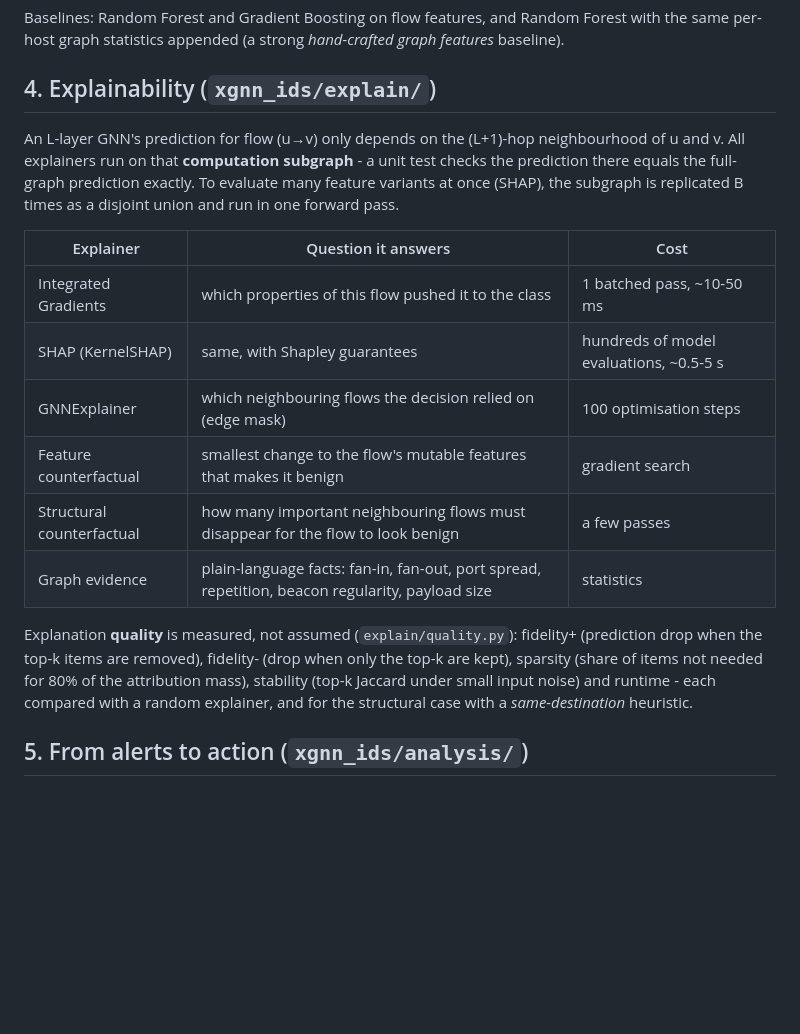
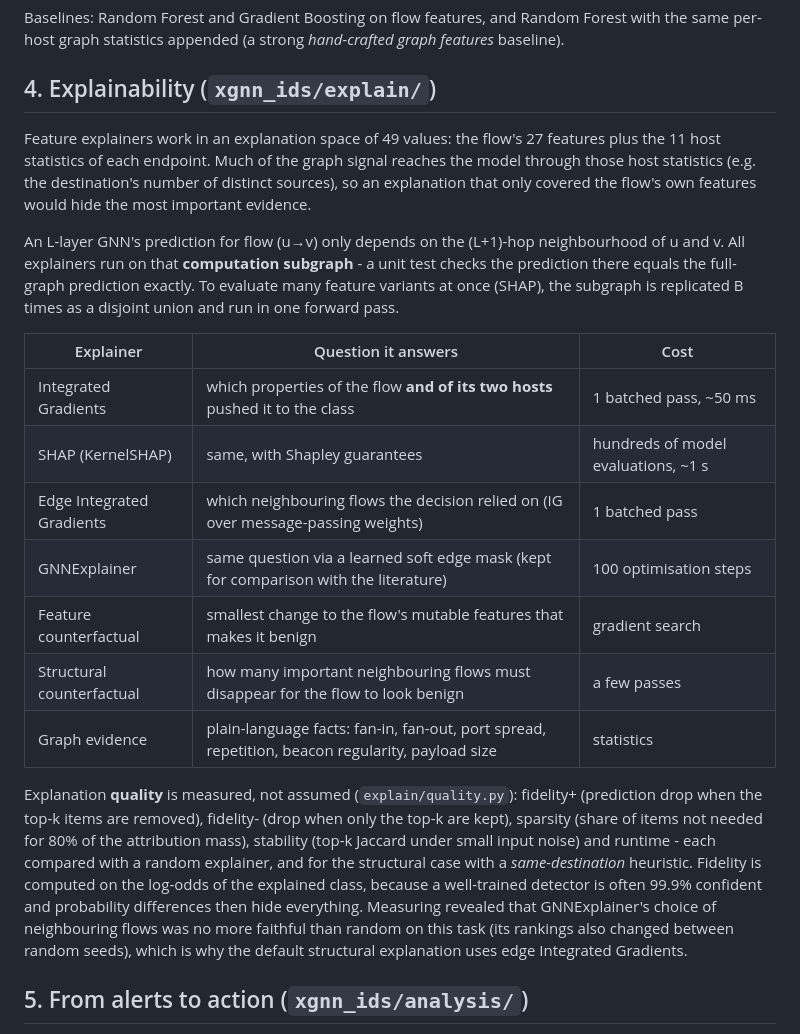
Before and after one commit to sai-140307/XGNN-IDS, a Markdown page: docs/ARCHITECTURE.md, the part around the change. Drawn GitHub-style; blank space fills up the shorter version.

```diff
--- a/docs/ARCHITECTURE.md
+++ b/docs/ARCHITECTURE.md
@@ -50,6 +50,11 @@ graph statistics appended (a strong *hand-crafted graph features* baseline).
 
 ## 4. Explainability (`xgnn_ids/explain/`)
 
+Feature explainers work in an explanation space of 49 values: the flow's 27 features plus the 11 host
+statistics of each endpoint. Much of the graph signal reaches the model through those host statistics
+(e.g. the destination's number of distinct sources), so an explanation that only covered the flow's own
+features would hide the most important evidence.
+
 An L-layer GNN's prediction for flow (u→v) only depends on the (L+1)-hop neighbourhood of u and v. All
 explainers run on that **computation subgraph** - a unit test checks the prediction there equals the
 full-graph prediction exactly. To evaluate many feature variants at once (SHAP), the subgraph is replicated
@@ -57,9 +62,10 @@ B times as a disjoint union and run in one forward pass.
 
 | Explainer | Question it answers | Cost |
 |---|---|---|
-| Integrated Gradients | which properties of this flow pushed it to the class | 1 batched pass, ~10-50 ms |
-| SHAP (KernelSHAP) | same, with Shapley guarantees | hundreds of model evaluations, ~0.5-5 s |
-| GNNExplainer | which neighbouring flows the decision relied on (edge mask) | 100 optimisation steps |
+| Integrated Gradients | which properties of the flow **and of its two hosts** pushed it to the class | 1 batched pass, ~50 ms |
+| SHAP (KernelSHAP) | same, with Shapley guarantees | hundreds of model evaluations, ~1 s |
+| Edge Integrated Gradients | which neighbouring flows the decision relied on (IG over message-passing weights) | 1 batched pass |
+| GNNExplainer | same question via a learned soft edge mask (kept for comparison with the literature) | 100 optimisation steps |
 | Feature counterfactual | smallest change to the flow's mutable features that makes it benign | gradient search |
 | Structural counterfactual | how many important neighbouring flows must disappear for the flow to look benign | a few passes |
 | Graph evidence | plain-language facts: fan-in, fan-out, port spread, repetition, beacon regularity, payload size | statistics |
@@ -68,6 +74,10 @@ Explanation **quality** is measured, not assumed (`explain/quality.py`): fidelit
 top-k items are removed), fidelity- (drop when only the top-k are kept), sparsity (share of items not needed
 for 80% of the attribution mass), stability (top-k Jaccard under small input noise) and runtime - each
 compared with a random explainer, and for the structural case with a *same-destination* heuristic.
+Fidelity is computed on the log-odds of the explained class, because a well-trained detector is often
+99.9% confident and probability differences then hide everything. Measuring revealed that GNNExplainer's
+choice of neighbouring flows was no more faithful than random on this task (its rankings also changed
+between random seeds), which is why the default structural explanation uses edge Integrated Gradients.
 
 ## 5. From alerts to action (`xgnn_ids/analysis/`)
 
```
Also changed, not shown: docs/VIVA.md (+29 -10 lines).
